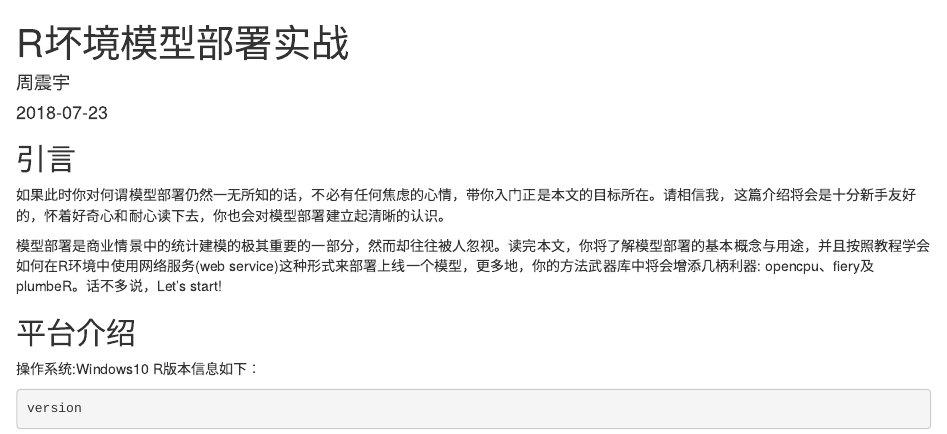
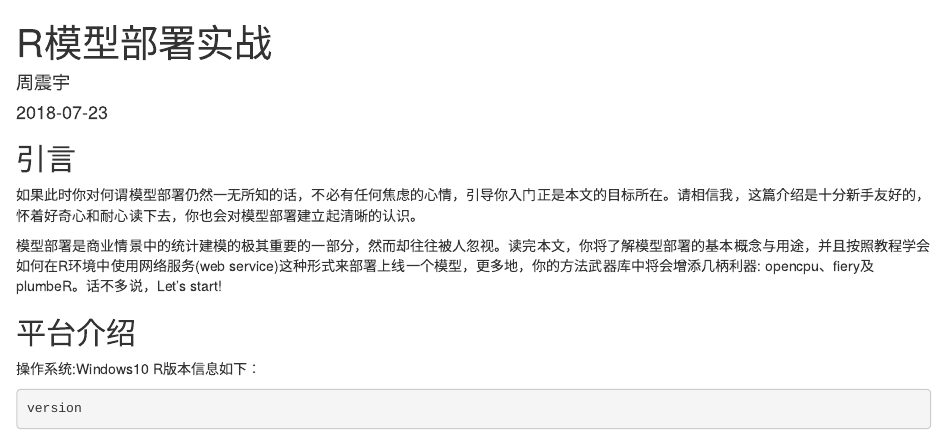
Before and after one commit to LalZzy/travis, an R Markdown document (content/post/2018-07-23-r-model-deployment.Rmd): the page in a window 1100 px wide, from its top. Rendered offline with R 4.5, knitr and Pandoc, with nearby package versions.

Commit message:
update github

```diff
--- a/content/post/2018-07-23-r-model-deployment.Rmd
+++ b/content/post/2018-07-23-r-model-deployment.Rmd
@@ -1,5 +1,5 @@
 ---
-title: R坏境模型部署实战
+title: R模型部署实战
 author: 周震宇
 date: '2018-07-23'
 slug: r-model-deployment
@@ -11,7 +11,7 @@ tags:
 
 ## 引言
 
-如果此时你对何谓模型部署仍然一无所知的话，不必有任何焦虑的心情，带你入门正是本文的目标所在。请相信我，这篇介绍将会是十分新手友好的，怀着好奇心和耐心读下去，你也会对模型部署建立起清晰的认识。
+如果此时你对何谓模型部署仍然一无所知的话，不必有任何焦虑的心情，引导你入门正是本文的目标所在。请相信我，这篇介绍是十分新手友好的，怀着好奇心和耐心读下去，你也会对模型部署建立起清晰的认识。
 
 模型部署是商业情景中的统计建模的极其重要的一部分，然而却往往被人忽视。读完本文，你将了解模型部署的基本概念与用途，并且按照教程学会如何在R环境中使用网络服务(web service)这种形式来部署上线一个模型，更多地，你的方法武器库中将会增添几柄利器: opencpu、fiery及plumbeR。话不多说，Let's start!
 
```
Also changed, not shown: content/post/2018-07-23-r-model-deployment.html, 9 other files.
